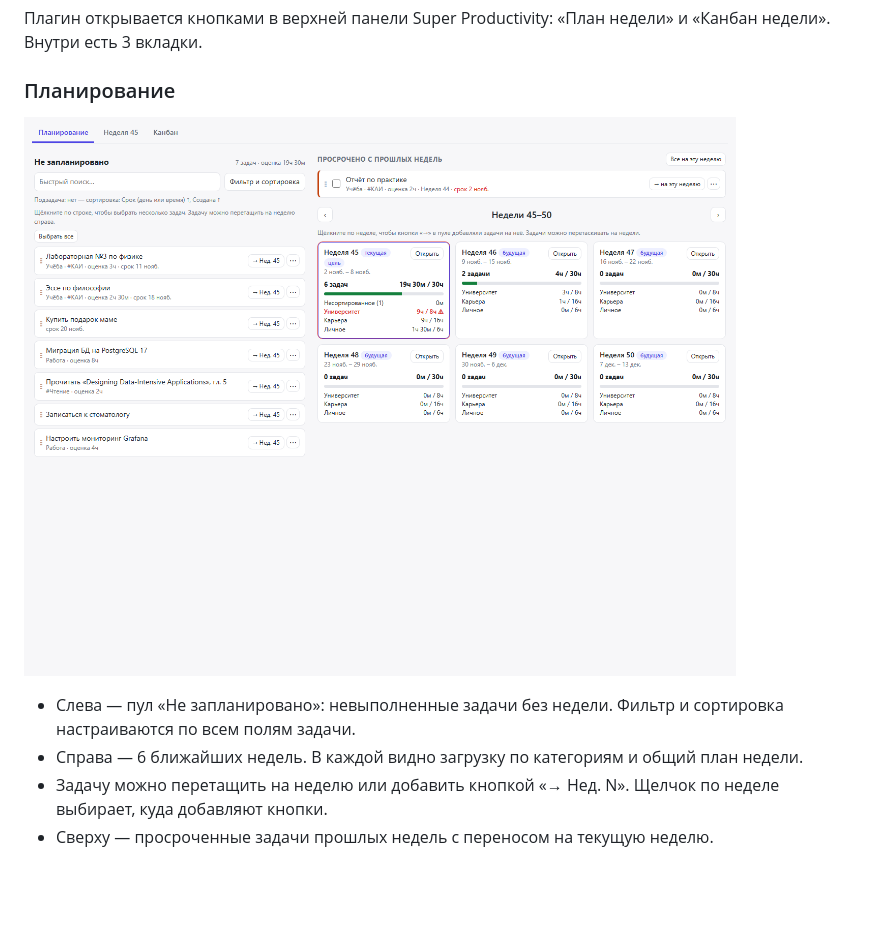
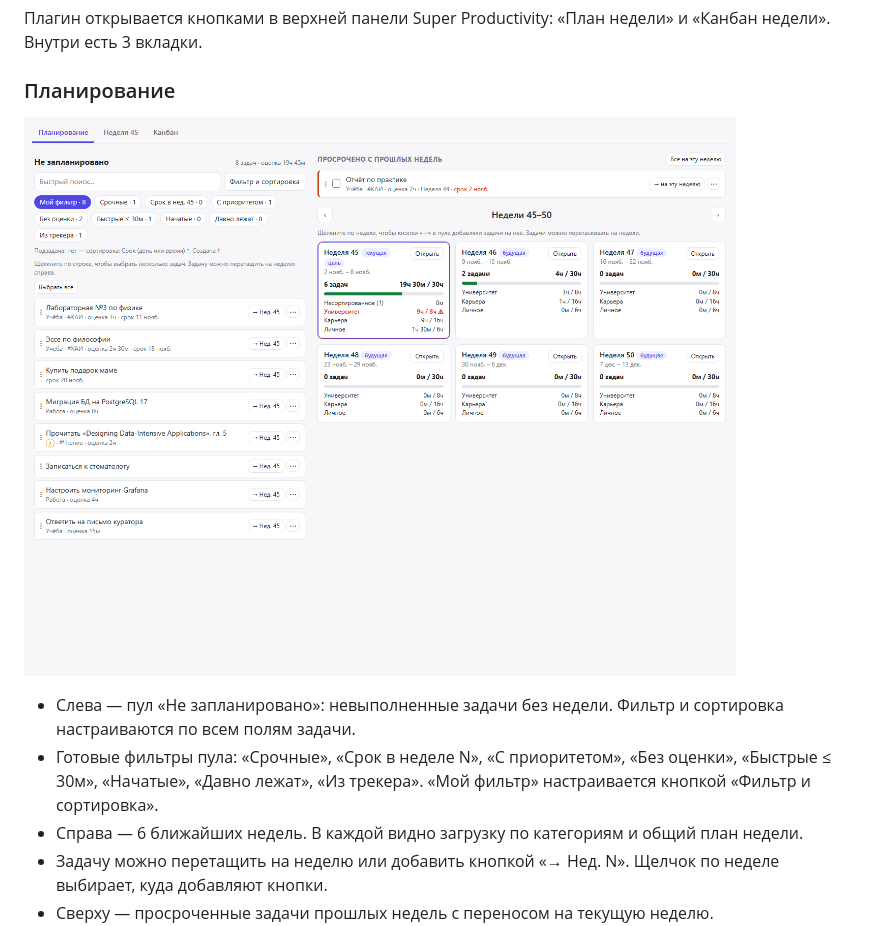
Before and after one commit to nikchester/sp-week-planner, a Markdown page: README.md, the part around the change. Rendered like a GitHub page; pictures changed too: screenshots/planning.png; blank space fills up the shorter version.

```diff
--- a/README.md
+++ b/README.md
@@ -16,6 +16,8 @@ plan tasks for whole weeks, sort them into categories with hour limits, and work
 ![Планирование](screenshots/planning.png)
 
 - Слева — пул «Не запланировано»: невыполненные задачи без недели. Фильтр и сортировка настраиваются по всем полям задачи.
+- Готовые фильтры пула: «Срочные», «Срок в неделе N», «С приоритетом», «Без оценки», «Быстрые ≤ 30м»,
+  «Начатые», «Давно лежат», «Из трекера». «Мой фильтр» настраивается кнопкой «Фильтр и сортировка».
 - Справа — 6 ближайших недель. В каждой видно загрузку по категориям и общий план недели.
 - Задачу можно перетащить на неделю или добавить кнопкой «→ Нед. N». Щелчок по неделе выбирает, куда добавляют кнопки.
 - Сверху — просроченные задачи прошлых недель с переносом на текущую неделю.
```
Also changed, not shown: CHANGELOG.md (+10 -0 lines), screenshots/empty.png, screenshots/pool-filter-editor.png, 5 other files.
